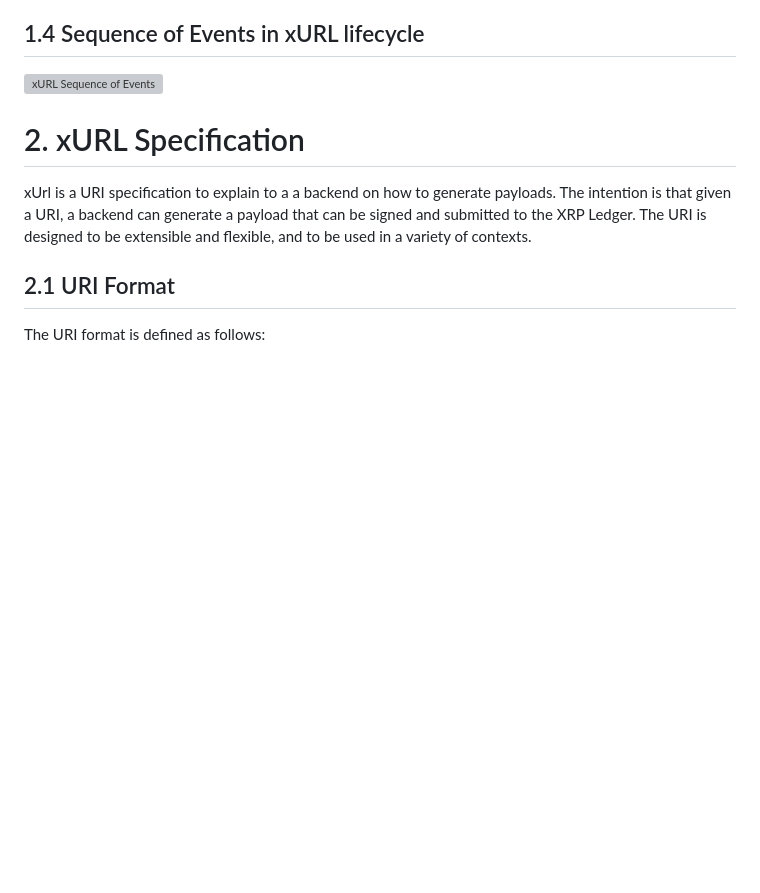
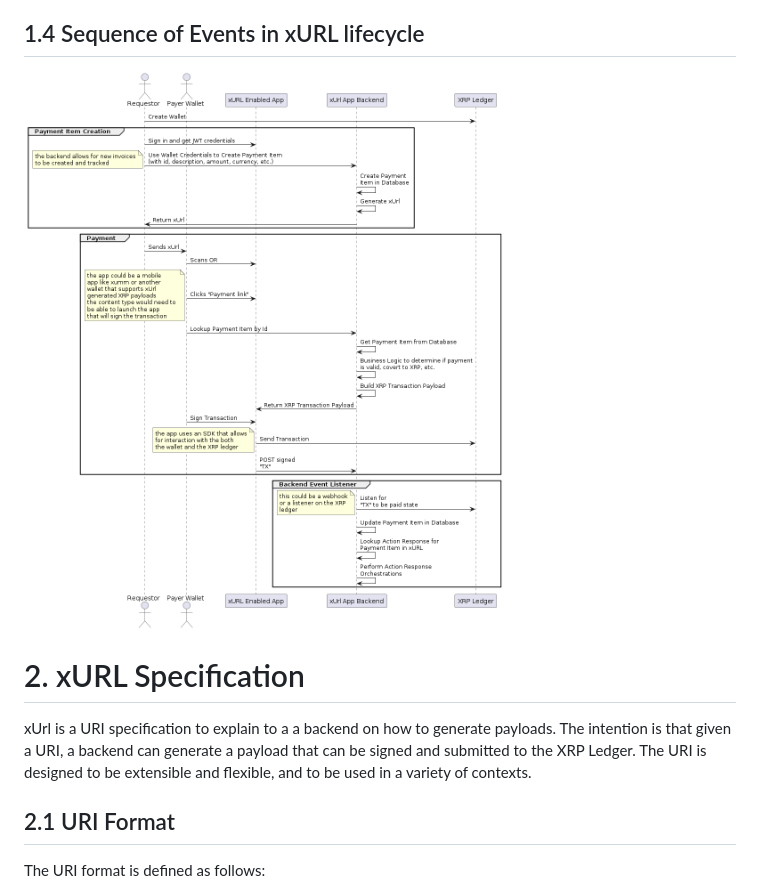
Before and after one commit to claytantor/xrpl-poc-python, a Markdown page: docs/xurlspec.md, the part around the change. Drawn GitHub-style; pictures changed too: docs/images/xUrl_sequence.png (added); blank space fills up the shorter version; grey boxes are pictures that could not be loaded.

Commit message:
adding the first cut at the spec

```diff
--- a/docs/xurlspec.md
+++ b/docs/xurlspec.md
@@ -36,7 +36,7 @@ The xURL protocol is intended to be used in a variety of contexts. The following
 
 ## 1.4 Sequence of Events in xURL lifecycle
 
-![xURL Sequence of Events](../out/docs/xurl2-sequence/xUrl_sequence.png)
+![xURL Sequence of Events](./images/xUrl_sequence.png)
 
 # 2. xURL Specification
 xUrl is a URI specification to explain to a a backend on how to generate payloads. The intention is that given a URI, a backend can generate a payload that can be signed and submitted to the XRP Ledger. The URI is designed to be extensible and flexible, and to be used in a variety of contexts.
```
